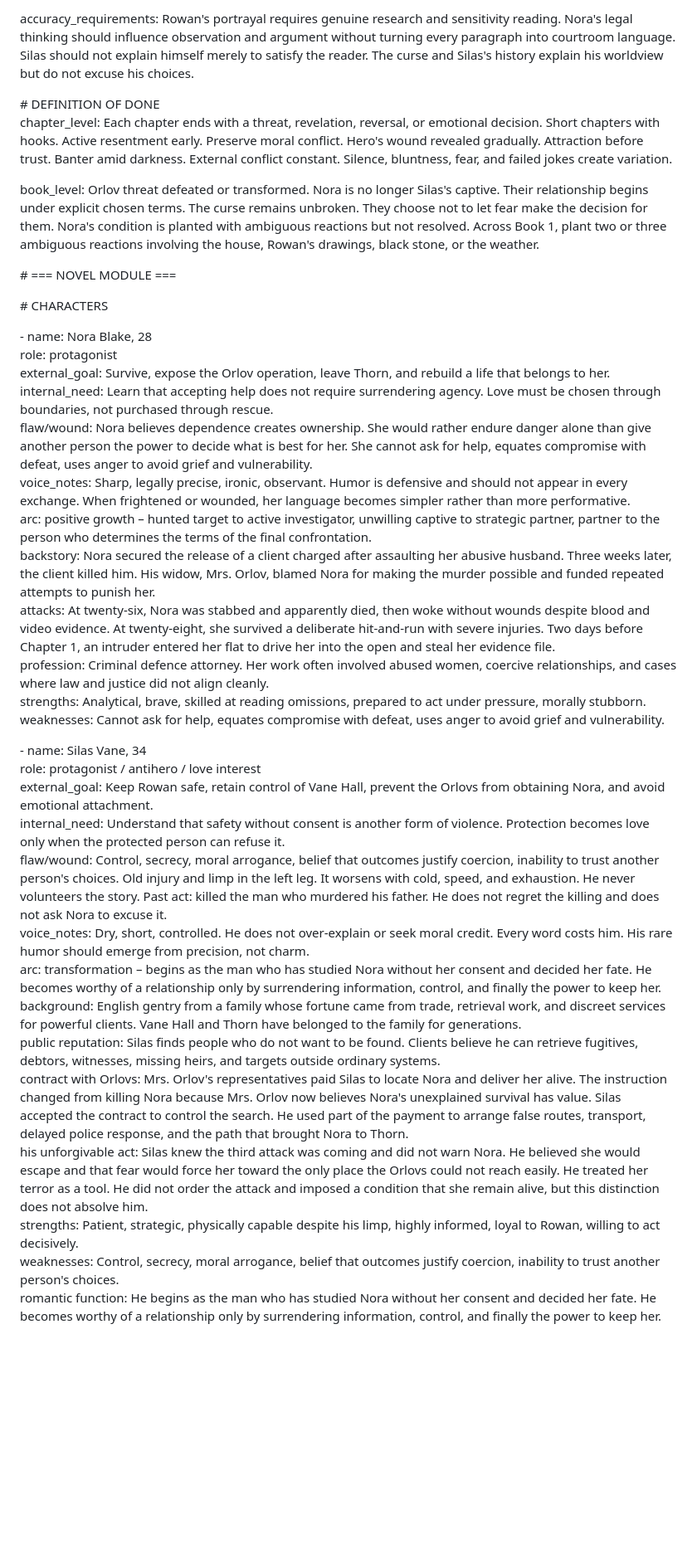
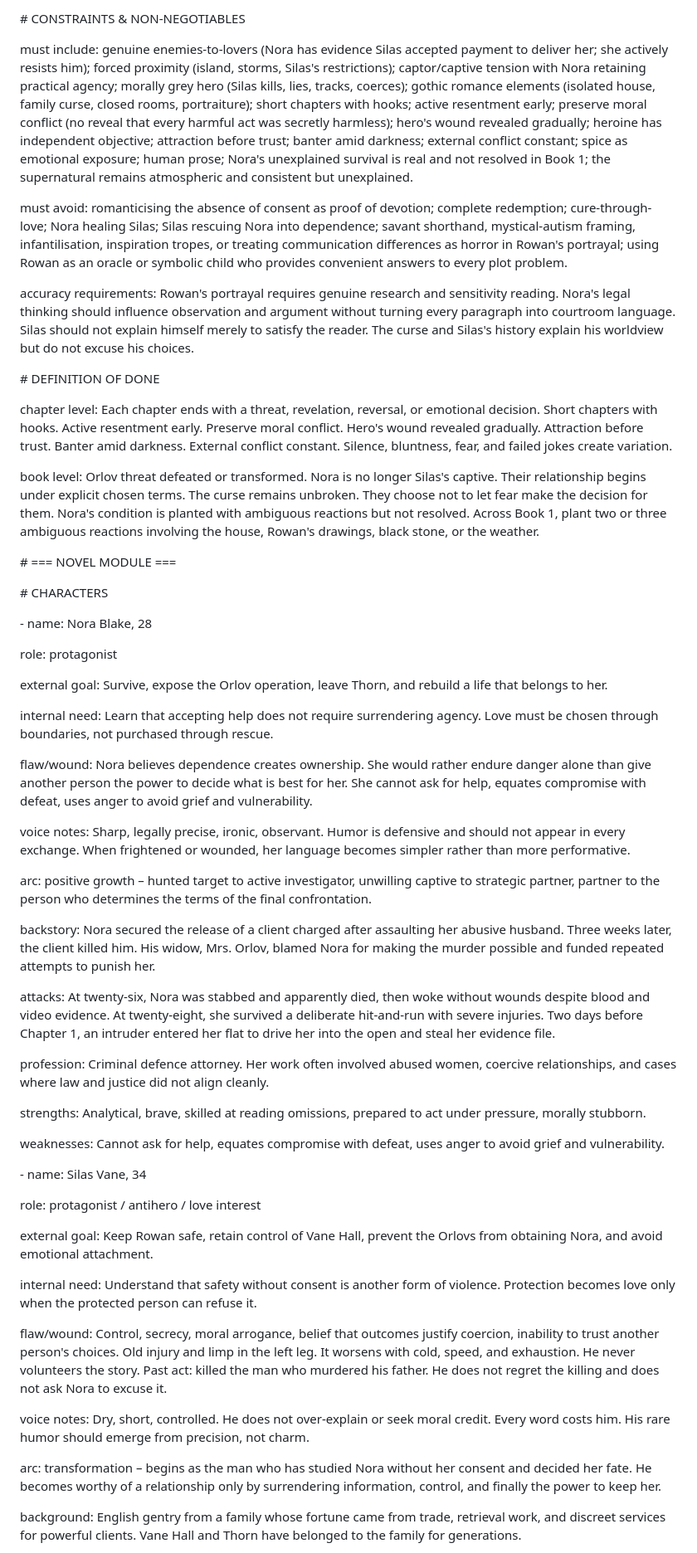
Before and after one commit to aharonh7/ai-production-engine, a Markdown page: TEST BIBLE_ The Curse We Chose.md, the part around one of its changes. Shown at 83% size. Rendered like a GitHub page; blank space fills up the shorter version.

```diff
--- a/TEST BIBLE_ The Curse We Chose.md
+++ b/TEST BIBLE_ The Curse We Chose.md
@@ -42,39 +74,75 @@ must\_avoid: romanticising the absence of consent as proof of devotion; complete
 
-accuracy\_requirements: Rowan's portrayal requires genuine research and sensitivity reading. Nora's legal thinking should influence observation and argument without turning every paragraph into courtroom language. Silas should not explain himself merely to satisfy the reader. The curse and Silas's history explain his worldview but do not excuse his choices.
+\# CONSTRAINTS \& NON-NEGOTIABLES
+
+must include: genuine enemies-to-lovers (Nora has evidence Silas accepted payment to deliver her; she actively resists him); forced proximity (island, storms, Silas's restrictions); captor/captive tension with Nora retaining practical agency; morally grey hero (Silas kills, lies, tracks, coerces); gothic romance elements (isolated house, family curse, closed rooms, portraiture); short chapters with hooks; active resentment early; preserve moral conflict (no reveal that every harmful act was secretly harmless); hero's wound revealed gradually; heroine has independent objective; attraction before trust; banter amid darkness; external conflict constant; spice as emotional exposure; human prose; Nora's unexplained survival is real and not resolved in Book 1; the supernatural remains atmospheric and consistent but unexplained.
+
+
+
+must avoid: romanticising the absence of consent as proof of devotion; complete redemption; cure-through-love; Nora healing Silas; Silas rescuing Nora into dependence; savant shorthand, mystical-autism framing, infantilisation, inspiration tropes, or treating communication differences as horror in Rowan's portrayal; using Rowan as an oracle or symbolic child who provides convenient answers to every plot problem.
+
+
+
+accuracy requirements: Rowan's portrayal requires genuine research and sensitivity reading. Nora's legal thinking should influence observation and argument without turning every paragraph into courtroom language. Silas should not explain himself merely to satisfy the reader. The curse and Silas's history explain his worldview but do not excuse his choices.
+
+
 
 \# DEFINITION OF DONE
-chapter\_level: Each chapter ends with a threat, revelation, reversal, or emotional decision. Short chapters with hooks. Active resentment early. Preserve moral conflict. Hero's wound revealed gradually. Attraction before trust. Banter amid darkness. External conflict constant. Silence, bluntness, fear, and failed jokes create variation.
 
-book\_level: Orlov threat defeated or transformed. Nora is no longer Silas's captive. Their relationship begins under explicit chosen terms. The curse remains unbroken. They choose not to let fear make the decision for them. Nora's condition is planted with ambiguous reactions but not resolved. Across Book 1, plant two or three ambiguous reactions involving the house, Rowan's drawings, black stone, or the weather.
+chapter level: Each chapter ends with a threat, revelation, reversal, or emotional decision. Short chapters with hooks. Active resentment early. Preserve moral conflict. Hero's wound revealed gradually. Attraction before trust. Banter amid darkness. External conflict constant. Silence, bluntness, fear, and failed jokes create variation.
 
-\# \=== NOVEL MODULE \===
+
+
+book level: Orlov threat defeated or transformed. Nora is no longer Silas's captive. Their relationship begins under explicit chosen terms. The curse remains unbroken. They choose not to let fear make the decision for them. Nora's condition is planted with ambiguous reactions but not resolved. Across Book 1, plant two or three ambiguous reactions involving the house, Rowan's drawings, black stone, or the weather.
+
+
+
+\# === NOVEL MODULE ===
+
+
 
 \# CHARACTERS
 
+
+
 \- name: Nora Blake, 28
-  role: protagonist
-  external\_goal: Survive, expose the Orlov operation, leave Thorn, and rebuild a life that belongs to her.
-  internal\_need: Learn that accepting help does not require surrendering agency. Love must be chosen through boundaries, not purchased through rescue.
-  flaw/wound: Nora believes dependence creates ownership. She would rather endure danger alone than give another person the power to decide what is best for her. She cannot ask for help, equates compromise with defeat, uses anger to avoid grief and vulnerability.
-  voice\_notes: Sharp, legally precise, ironic, observant. Humor is defensive and should not appear in every exchange. When frightened or wounded, her language becomes simpler rather than more performative.
-  arc: positive growth – hunted target to active investigator, unwilling captive to strategic partner, partner to the person who determines the terms of the final confrontation.
-  backstory: Nora secured the release of a client charged after assaulting her abusive husband. Three weeks later, the client killed him. His widow, Mrs. Orlov, blamed Nora for making the murder possible and funded repeated attempts to punish her.
-  attacks: At twenty-six, Nora was stabbed and apparently died, then woke without wounds despite blood and video evidence. At twenty-eight, she survived a deliberate hit-and-run with severe injuries. Two days before Chapter 1, an intruder entered her flat to drive her into the open and steal her evidence file.
-  profession: Criminal defence attorney. Her work often involved abused women, coercive relationships, and cases where law and justice did not align cleanly.
-  strengths: Analytical, brave, skilled at reading omissions, prepared to act under pressure, morally stubborn.
-  weaknesses: Cannot ask for help, equates compromise with defeat, uses anger to avoid grief and vulnerability.
+
+&#x20; role: protagonist
+
+&#x20; external goal: Survive, expose the Orlov operation, leave Thorn, and rebuild a life that belongs to her.
+
+&#x20; internal need: Learn that accepting help does not require surrendering agency. Love must be chosen through boundaries, not purchased through rescue.
+
+&#x20; flaw/wound: Nora believes dependence creates ownership. She would rather endure danger alone than give another person the power to decide what is best for her. She cannot ask for help, equates compromise with defeat, uses anger to avoid grief and vulnerability.
+
+&#x20; voice notes: Sharp, legally precise, ironic, observant. Humor is defensive and should not appear in every exchange. When frightened or wounded, her language becomes simpler rather than more performative.
+
+&#x20; arc: positive growth – hunted target to active investigator, unwilling captive to strategic partner, partner to the person who determines the terms of the final confrontation.
+
+&#x20; backstory: Nora secured the release of a client charged after assaulting her abusive husband. Three weeks later, the client killed him. His widow, Mrs. Orlov, blamed Nora for making the murder possible and funded repeated attempts to punish her.
+
+&#x20; attacks: At twenty-six, Nora was stabbed and apparently died, then woke without wounds despite blood and video evidence. At twenty-eight, she survived a deliberate hit-and-run with severe injuries. Two days before Chapter 1, an intruder entered her flat to drive her into the open and steal her evidence file.
+
+&#x20; profession: Criminal defence attorney. Her work often involved abused women, coercive relationships, and cases where law and justice did not align cleanly.
+
+&#x20; strengths: Analytical, brave, skilled at reading omissions, prepared to act under pressure, morally stubborn.
+
+&#x20; weaknesses: Cannot ask for help, equates compromise with defeat, uses anger to avoid grief and vulnerability.
+
+
 
 \- name: Silas Vane, 34
-  role: protagonist / antihero / love interest
-  external\_goal: Keep Rowan safe, retain control of Vane Hall, prevent the Orlovs from obtaining Nora, and avoid emotional attachment.
-  internal\_need: Understand that safety without consent is another form of violence. Protection becomes love only when the protected person can refuse it.
-  flaw/wound: Control, secrecy, moral arrogance, belief that outcomes justify coercion, inability to trust another person's choices. Old injury and limp in the left leg. It worsens with cold, speed, and exhaustion. He never volunteers the story. Past act: killed the man who murdered his father. He does not regret the killing and does not ask Nora to excuse it.
-  voice\_notes: Dry, short, controlled. He does not over-explain or seek moral credit. Every word costs him. His rare humor should emerge from precision, not charm.
-  arc: transformation – begins as the man who has studied Nora without her consent and decided her fate. He becomes worthy of a relationship only by surrendering information, control, and finally the power to keep her.
-  background: English gentry from a family whose fortune came from trade, retrieval work, and discreet services for powerful clients. Vane Hall and Thorn have belonged to the family for generations.
-  public reputation: Silas finds people who do not want to be found. Clients believe he can retrieve fugitives, debtors, witnesses, missing heirs, and targets outside ordinary systems.
-  contract with Orlovs: Mrs. Orlov's representatives paid Silas to locate Nora and deliver her alive. The instruction changed from killing Nora because Mrs. Orlov now believes Nora's unexplained survival has value. Silas accepted the contract to control the search. He used part of the payment to arrange false routes, transport, delayed police response, and the path that brought Nora to Thorn.
-  his unforgivable act: Silas knew the third attack was coming and did not warn Nora. He believed she would escape and that fear would force her toward the only place the Orlovs could not reach easily. He treated her terror as a tool. He did not order the attack and imposed a condition that she remain alive, but this distinction does not absolve him.
-  strengths: Patient, strategic, physically capable despite his limp, highly informed, loyal to Rowan, willing to act decisively.
-  weaknesses: Control, secrecy, moral arrogance, belief that outcomes justify coercion, inability to trust another person's choices.
-  romantic function: He begins as the man who has studied Nora without her consent and decided her fate. He becomes worthy of a relationship only by surrendering information, control, and finally the power to keep her.
+
+&#x20; role: protagonist / antihero / love interest
+
+&#x20; external goal: Keep Rowan safe, retain control of Vane Hall, prevent the Orlovs from obtaining Nora, and avoid emotional attachment.
+
+&#x20; internal need: Understand that safety without consent is another form of violence. Protection becomes love only when the protected person can refuse it.
+
+&#x20; flaw/wound: Control, secrecy, moral arrogance, belief that outcomes justify coercion, inability to trust another person's choices. Old injury and limp in the left leg. It worsens with cold, speed, and exhaustion. He never volunteers the story. Past act: killed the man who murdered his father. He does not regret the killing and does not ask Nora to excuse it.
+
+&#x20; voice notes: Dry, short, controlled. He does not over-explain or seek moral credit. Every word costs him. His rare humor should emerge from precision, not charm.
+
+&#x20; arc: transformation – begins as the man who has studied Nora without her consent and decided her fate. He becomes worthy of a relationship only by surrendering information, control, and finally the power to keep her.
+
+&#x20; background: English gentry from a family whose fortune came from trade, retrieval work, and discreet services for powerful clients. Vane Hall and Thorn have belonged to the family for generations.
+
```
Also changed, not shown: other parts of TEST BIBLE_ The Curse We Chose.md (+199 -48 lines).
